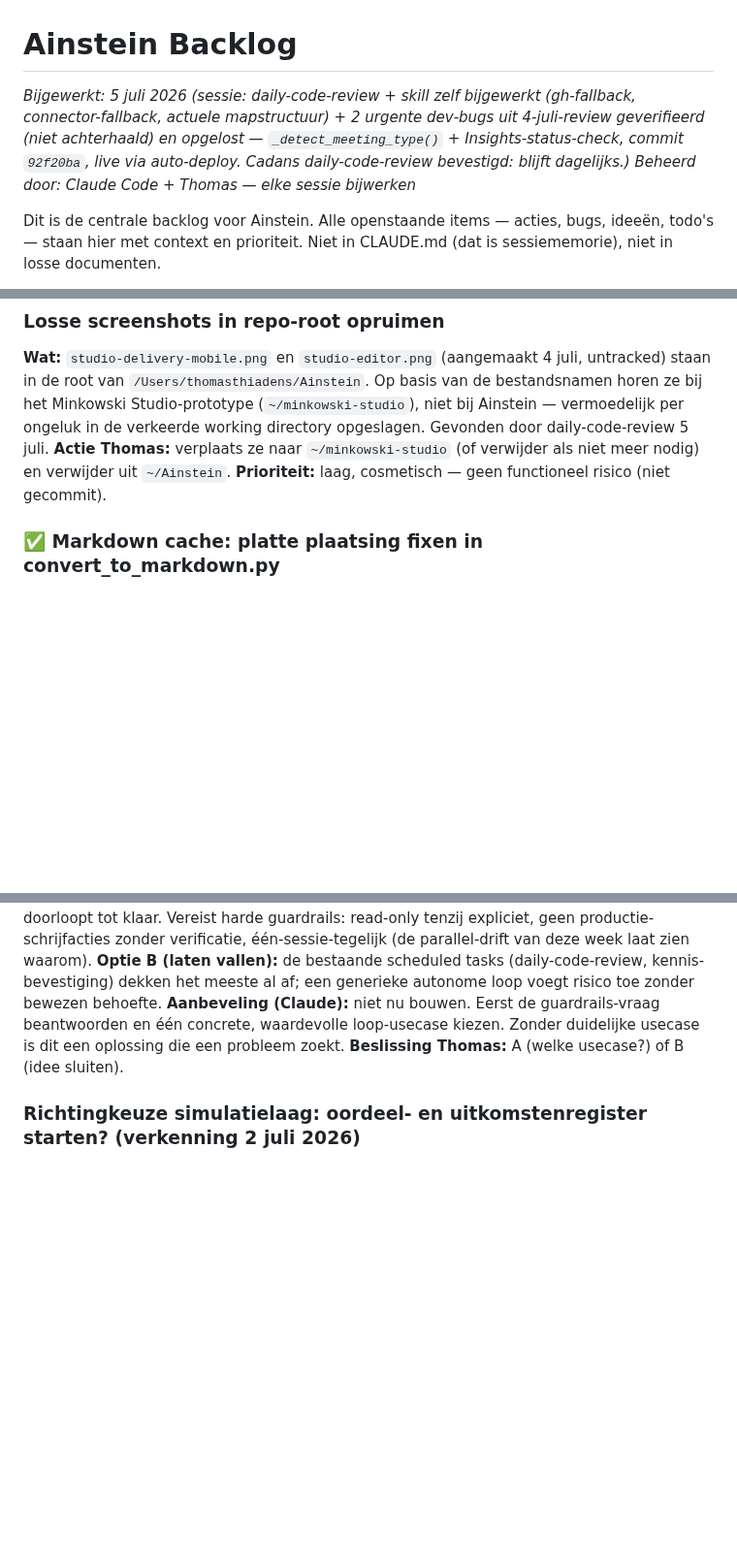
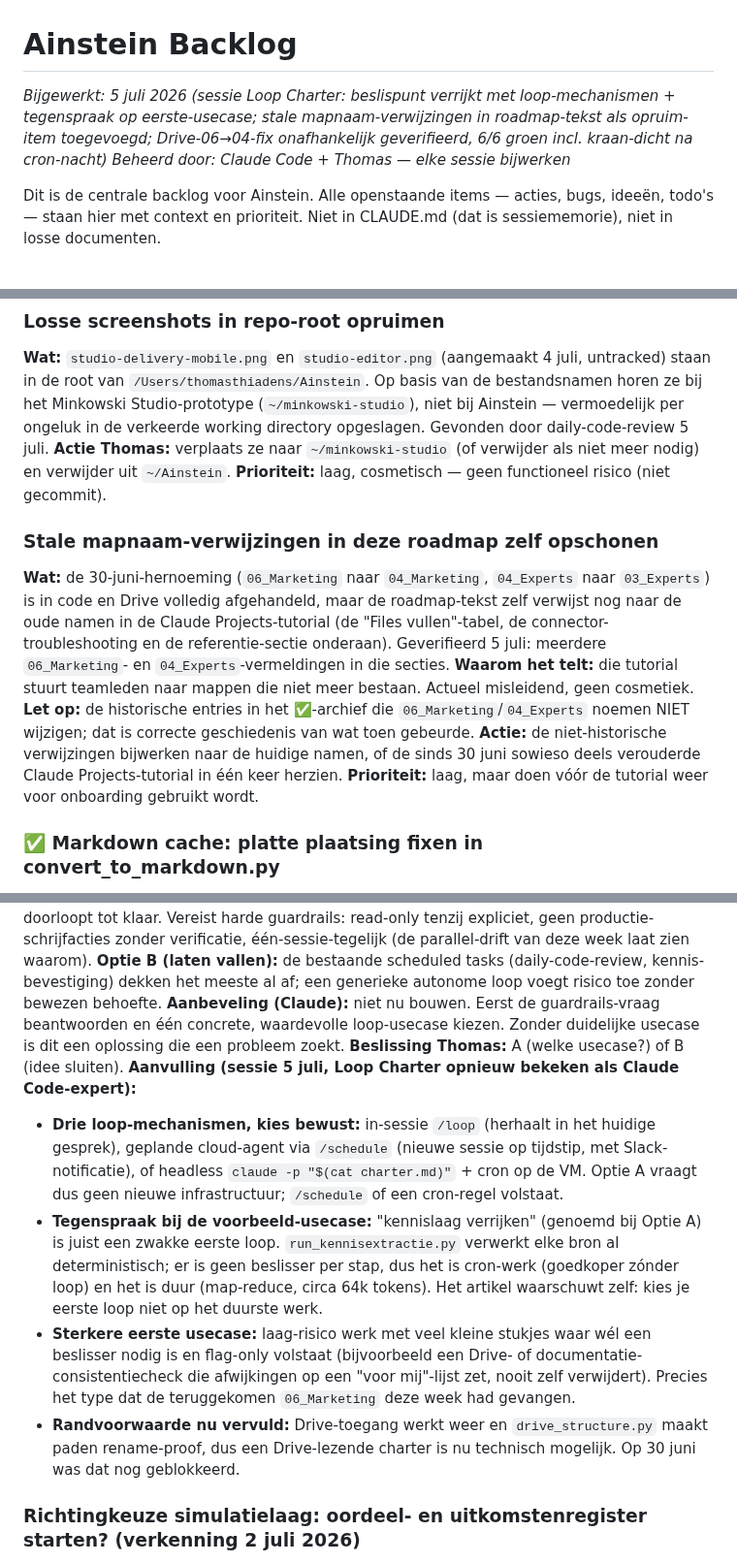
Before and after one commit to tthiadens-TT/Ainstein, a Markdown page: plans/ainstein-roadmap.md, 3 parts joined by grey strips. Shown at 97% size. Drawn GitHub-style; blank space fills up the shorter version.

Commit message:
docs(roadmap): Loop Charter-beslispunt verrijkt + stale mapnaam-verwijzingen als opruim-item
Sessie Loop Charter afgesloten. Loop Charter-verkenning gaf geen nieuwe code
(al een volwaardig beslispunt op de roadmap), wel twee niet-achterhaalde
toevoegingen:
- Loop Charter-beslispunt: drie loop-mechanismen (/loop, /schedule, claude -p+cron),
  tegenspraak dat kennislaag-verrijken een zwakke/dure eerste-loop is, en de
  nu-vervulde randvoorwaarde (Drive werkt + drive_structure.py rename-proof).
- Nieuw opruim-item: roadmap-tekst zelf verwijst nog naar oude mapnamen
  (06_Marketing/04_Experts) in de Claude Projects-tutorial.

Drive-06->04-fix onafhankelijk geverifieerd via serviceaccount: 6/6 groen,
kraan dicht na twee cron-nachten (root heeft weer 6 mappen 00-05).

Co-Authored-By: Claude Opus 4.8 <noreply@anthropic.com>

```diff
--- a/plans/ainstein-roadmap.md
+++ b/plans/ainstein-roadmap.md
@@ -1,6 +1,6 @@
 # Ainstein Backlog
 
-*Bijgewerkt: 5 juli 2026 (sessie: daily-code-review + skill zelf bijgewerkt (gh-fallback, connector-fallback, actuele mapstructuur) + 2 urgente dev-bugs uit 4-juli-review geverifieerd (niet achterhaald) en opgelost — `_detect_meeting_type()` + Insights-status-check, commit `92f20ba`, live via auto-deploy. Cadans daily-code-review bevestigd: blijft dagelijks.)*
+*Bijgewerkt: 5 juli 2026 (sessie Loop Charter: beslispunt verrijkt met loop-mechanismen + tegenspraak op eerste-usecase; stale mapnaam-verwijzingen in roadmap-tekst als opruim-item toegevoegd; Drive-06→04-fix onafhankelijk geverifieerd, 6/6 groen incl. kraan-dicht na cron-nacht)*
 *Beheerd door: Claude Code + Thomas — elke sessie bijwerken*
 
 Dit is de centrale backlog voor Ainstein. Alle openstaande items — acties, bugs, ideeën, todo's — staan hier met context en prioriteit. Niet in CLAUDE.md (dat is sessiememorie), niet in losse documenten.
@@ -82,6 +82,13 @@ Grotendeels gedaan (3 juli, zie ✅ Gedaan): stray `06_Marketing`, dubbele lege
 **Wat:** `studio-delivery-mobile.png` en `studio-editor.png` (aangemaakt 4 juli, untracked) staan in de root van `/Users/thomasthiadens/Ainstein`. Op basis van de bestandsnamen horen ze bij het Minkowski Studio-prototype (`~/minkowski-studio`), niet bij Ainstein — vermoedelijk per ongeluk in de verkeerde working directory opgeslagen. Gevonden door daily-code-review 5 juli.
 **Actie Thomas:** verplaats ze naar `~/minkowski-studio` (of verwijder als niet meer nodig) en verwijder uit `~/Ainstein`.
 **Prioriteit:** laag, cosmetisch — geen functioneel risico (niet gecommit).
+
+### Stale mapnaam-verwijzingen in deze roadmap zelf opschonen
+**Wat:** de 30-juni-hernoeming (`06_Marketing` naar `04_Marketing`, `04_Experts` naar `03_Experts`) is in code en Drive volledig afgehandeld, maar de roadmap-tekst zelf verwijst nog naar de oude namen in de Claude Projects-tutorial (de "Files vullen"-tabel, de connector-troubleshooting en de referentie-sectie onderaan). Geverifieerd 5 juli: meerdere `06_Marketing`- en `04_Experts`-vermeldingen in die secties.
+**Waarom het telt:** die tutorial stuurt teamleden naar mappen die niet meer bestaan. Actueel misleidend, geen cosmetiek.
+**Let op:** de historische entries in het ✅-archief die `06_Marketing`/`04_Experts` noemen NIET wijzigen; dat is correcte geschiedenis van wat toen gebeurde.
+**Actie:** de niet-historische verwijzingen bijwerken naar de huidige namen, of de sinds 30 juni sowieso deels verouderde Claude Projects-tutorial in één keer herzien.
+**Prioriteit:** laag, maar doen vóór de tutorial weer voor onboarding gebruikt wordt.
 
 ### ✅ Markdown cache: platte plaatsing fixen in convert_to_markdown.py
 **OPGELOST 4 juli 2026 (commit 709b9d7).**
@@ -236,6 +243,11 @@ Grotendeels gedaan (3 juli, zie ✅ Gedaan): stray `06_Marketing`, dubbele lege
 **Optie B (laten vallen):** de bestaande scheduled tasks (daily-code-review, kennis-bevestiging) dekken het meeste al af; een generieke autonome loop voegt risico toe zonder bewezen behoefte.
 **Aanbeveling (Claude):** niet nu bouwen. Eerst de guardrails-vraag beantwoorden en één concrete, waardevolle loop-usecase kiezen. Zonder duidelijke usecase is dit een oplossing die een probleem zoekt.
 **Beslissing Thomas:** A (welke usecase?) of B (idee sluiten).
+**Aanvulling (sessie 5 juli, Loop Charter opnieuw bekeken als Claude Code-expert):**
+- **Drie loop-mechanismen, kies bewust:** in-sessie `/loop` (herhaalt in het huidige gesprek), geplande cloud-agent via `/schedule` (nieuwe sessie op tijdstip, met Slack-notificatie), of headless `claude -p "$(cat charter.md)"` + cron op de VM. Optie A vraagt dus geen nieuwe infrastructuur; `/schedule` of een cron-regel volstaat.
+- **Tegenspraak bij de voorbeeld-usecase:** "kennislaag verrijken" (genoemd bij Optie A) is juist een zwakke eerste loop. `run_kennisextractie.py` verwerkt elke bron al deterministisch; er is geen beslisser per stap, dus het is cron-werk (goedkoper zónder loop) en het is duur (map-reduce, circa 64k tokens). Het artikel waarschuwt zelf: kies je eerste loop niet op het duurste werk.
+- **Sterkere eerste usecase:** laag-risico werk met veel kleine stukjes waar wél een beslisser nodig is en flag-only volstaat (bijvoorbeeld een Drive- of documentatie-consistentiecheck die afwijkingen op een "voor mij"-lijst zet, nooit zelf verwijdert). Precies het type dat de teruggekomen `06_Marketing` deze week had gevangen.
+- **Randvoorwaarde nu vervuld:** Drive-toegang werkt weer en `drive_structure.py` maakt paden rename-proof, dus een Drive-lezende charter is nu technisch mogelijk. Op 30 juni was dat nog geblokkeerd.
 
 ### Richtingkeuze simulatielaag: oordeel- en uitkomstenregister starten? (verkenning 2 juli 2026)
 **Wat:** de verkenning `docs/verkenning-simulatielaag-general-intuition.md` (ook als Google Doc in `00_Werkdocumenten`) concludeert: de sterkste vertaling van de General Intuition-mechaniek is richting D+A, een oordeel- en uitkomstenregister (beslissingen + verwachtingen + latere uitkomsten vastleggen als cumulatieve asset). Bewoonbare scenario's (C) zijn de commerciële horizon maar horen ná de datafundering.
```
